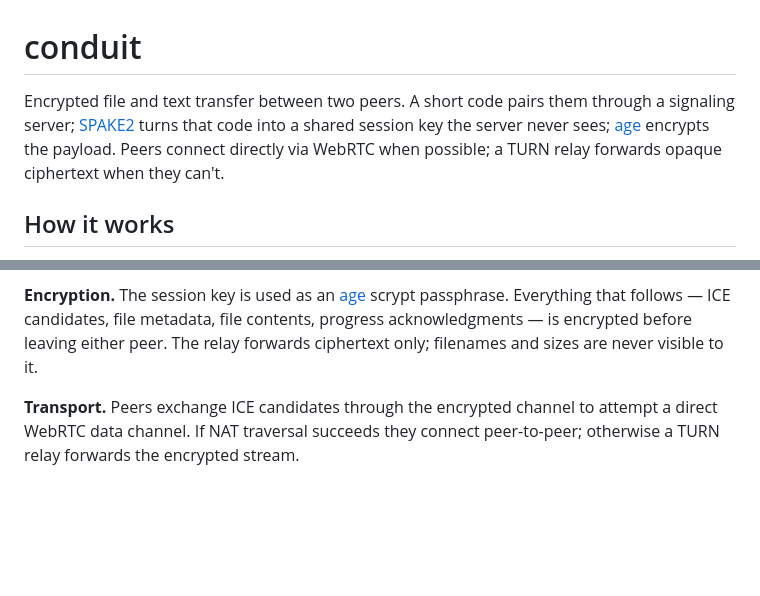
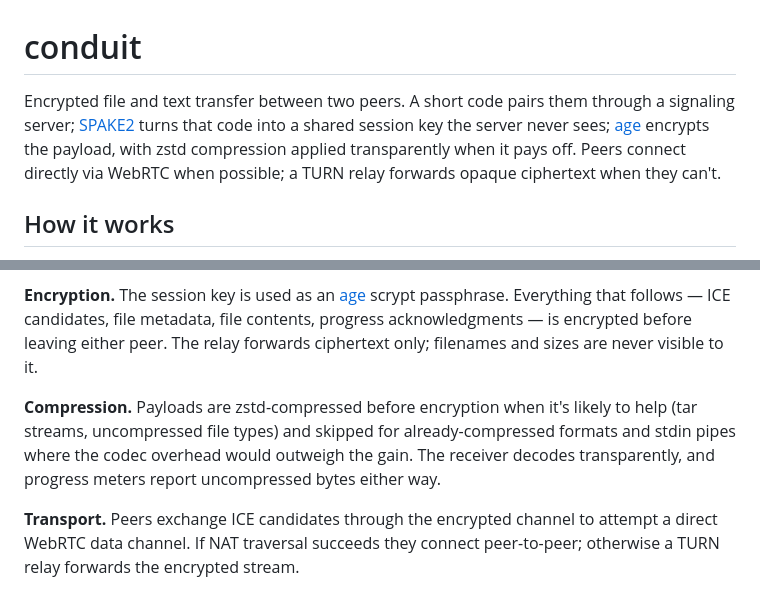
Before and after one commit to danielmmetz/conduit, a Markdown page: README.md, 2 parts joined by grey strips. Drawn GitHub-style; blank space fills up the shorter version.

Commit message:
docs: note transparent zstd compression in README

```diff
--- a/README.md
+++ b/README.md
@@ -1,6 +1,6 @@
 # conduit
 
-Encrypted file and text transfer between two peers. A short code pairs them through a signaling server; [SPAKE2](https://www.rfc-editor.org/rfc/rfc9382) turns that code into a shared session key the server never sees; [age](https://age-encryption.org) encrypts the payload. Peers connect directly via WebRTC when possible; a TURN relay forwards opaque ciphertext when they can't.
+Encrypted file and text transfer between two peers. A short code pairs them through a signaling server; [SPAKE2](https://www.rfc-editor.org/rfc/rfc9382) turns that code into a shared session key the server never sees; [age](https://age-encryption.org) encrypts the payload, with zstd compression applied transparently when it pays off. Peers connect directly via WebRTC when possible; a TURN relay forwards opaque ciphertext when they can't.
 
 ## How it works
 
@@ -9,6 +9,8 @@ Encrypted file and text transfer between two peers. A short code pairs them thro
 **Key establishment.** Both peers run SPAKE2 over the relay, using the word portion of the code as the password. This produces a shared 32-byte session key via HKDF. A passive observer (including the relay) sees only the SPAKE2 messages, which reveal nothing about the key. An active attacker intercepting the handshake would need to guess the word password before the transfer completes.
 
 **Encryption.** The session key is used as an [age](https://age-encryption.org) scrypt passphrase. Everything that follows — ICE candidates, file metadata, file contents, progress acknowledgments — is encrypted before leaving either peer. The relay forwards ciphertext only; filenames and sizes are never visible to it.
+
+**Compression.** Payloads are zstd-compressed before encryption when it's likely to help (tar streams, uncompressed file types) and skipped for already-compressed formats and stdin pipes where the codec overhead would outweigh the gain. The receiver decodes transparently, and progress meters report uncompressed bytes either way.
 
 **Transport.** Peers exchange ICE candidates through the encrypted channel to attempt a direct WebRTC data channel. If NAT traversal succeeds they connect peer-to-peer; otherwise a TURN relay forwards the encrypted stream.
 
```
